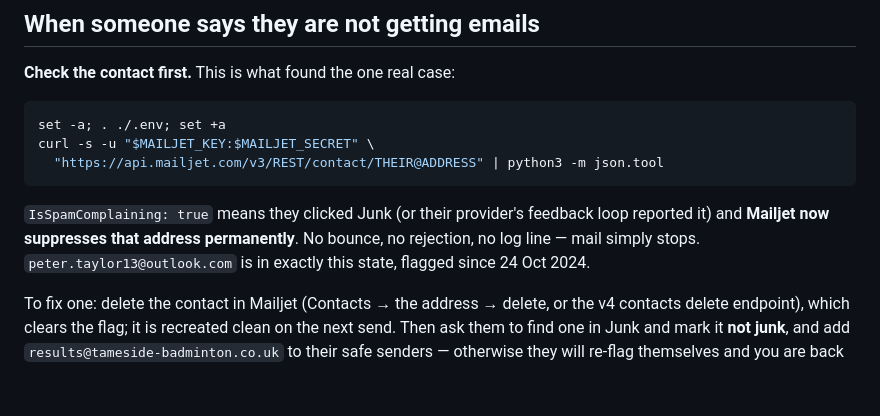
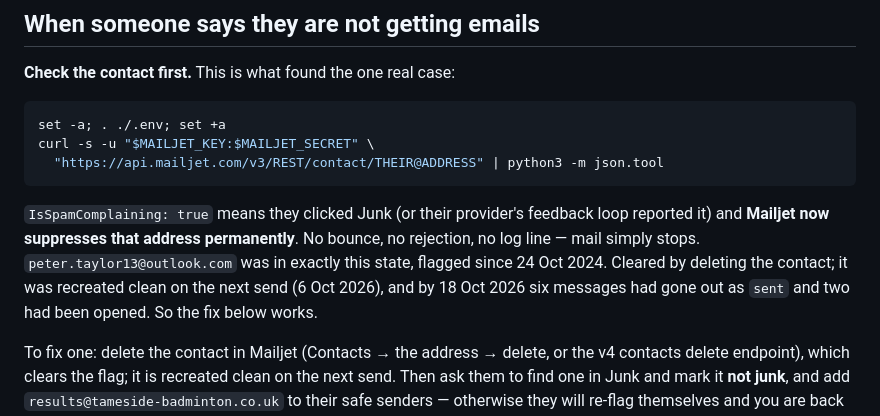
Before and after one commit to stockport-badminton/tameside, a Markdown page: docs/email-deliverability.md, the part around the change. GitHub-like rendering; blank space fills up the shorter version.

Commit message:
Deliverability runbook: Pete Taylor's suppression cleared and confirmed
Deleting the contact cleared IsSpamComplaining; six messages sent and two
opened by 18 Oct 2026.

Co-Authored-By: Claude Opus 5.5 <noreply@anthropic.com>

```diff
--- a/docs/email-deliverability.md
+++ b/docs/email-deliverability.md
@@ -66,8 +66,10 @@ curl -s -u "$MAILJET_KEY:$MAILJET_SECRET" \
 
 `IsSpamComplaining: true` means they clicked Junk (or their provider's feedback loop
 reported it) and **Mailjet now suppresses that address permanently**. No bounce, no
-rejection, no log line — mail simply stops. `peter.taylor13@outlook.com` is in exactly
-this state, flagged since 24 Oct 2024.
+rejection, no log line — mail simply stops. `peter.taylor13@outlook.com` was in exactly
+this state, flagged since 24 Oct 2024. Cleared by deleting the contact; it was recreated
+clean on the next send (6 Oct 2026), and by 18 Oct 2026 six messages had gone out as
+`sent` and two had been opened. So the fix below works.
 
 To fix one: delete the contact in Mailjet (Contacts → the address → delete, or the v4
 contacts delete endpoint), which clears the flag; it is recreated clean on the next send.
```
